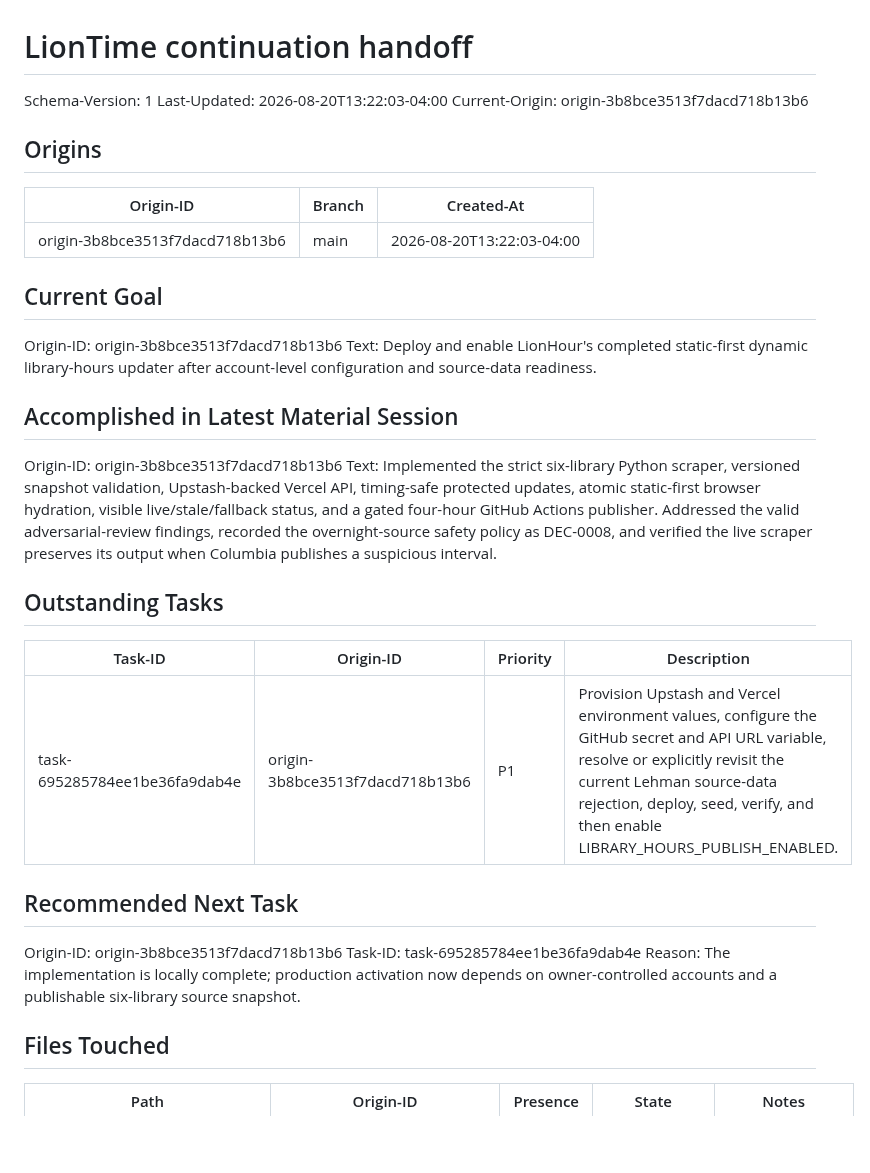
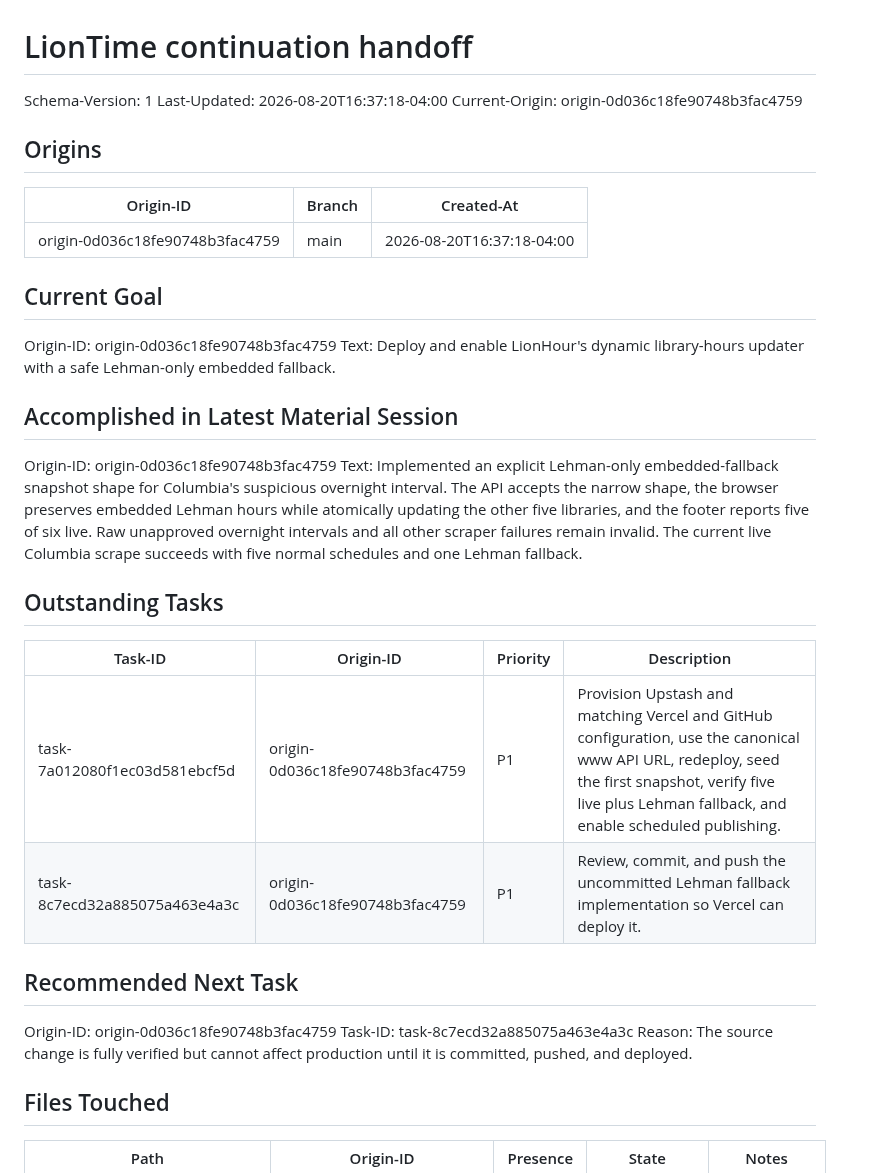
Before and after one commit to raymondwangnorcal-pixel/LionTime, a Markdown page: docs/handoff.md, the part around one of its changes. Drawn GitHub-style; blank space fills up the shorter version.

Commit message:
docs: update handoff (2026-08-20)
Handoff-Automation: v1

```diff
--- a/docs/handoff.md
+++ b/docs/handoff.md
@@ -1,36 +1,37 @@
 # LionTime continuation handoff
 
 Schema-Version: 1
-Last-Updated: 2026-08-20T13:22:03-04:00
-Current-Origin: origin-3b8bce3513f7dacd718b13b6
+Last-Updated: 2026-08-20T16:37:18-04:00
+Current-Origin: origin-0d036c18fe90748b3fac4759
 
 ## Origins
 
 | Origin-ID | Branch | Created-At |
 |---|---|---|
-| origin-3b8bce3513f7dacd718b13b6 | main | 2026-08-20T13:22:03-04:00 |
+| origin-0d036c18fe90748b3fac4759 | main | 2026-08-20T16:37:18-04:00 |
 
 ## Current Goal
 
-Origin-ID: origin-3b8bce3513f7dacd718b13b6
-Text: Deploy and enable LionHour's completed static-first dynamic library-hours updater after account-level configuration and source-data readiness.
+Origin-ID: origin-0d036c18fe90748b3fac4759
+Text: Deploy and enable LionHour's dynamic library-hours updater with a safe Lehman-only embedded fallback.
 
 ## Accomplished in Latest Material Session
 
-Origin-ID: origin-3b8bce3513f7dacd718b13b6
-Text: Implemented the strict six-library Python scraper, versioned snapshot validation, Upstash-backed Vercel API, timing-safe protected updates, atomic static-first browser hydration, visible live/stale/fallback status, and a gated four-hour GitHub Actions publisher. Addressed the valid adversarial-review findings, recorded the overnight-source safety policy as DEC-0008, and verified the live scraper preserves its output when Columbia publishes a suspicious interval.
+Origin-ID: origin-0d036c18fe90748b3fac4759
+Text: Implemented an explicit Lehman-only embedded-fallback snapshot shape for Columbia's suspicious overnight interval. The API accepts the narrow shape, the browser preserves embedded Lehman hours while atomically updating the other five libraries, and the footer reports five of six live. Raw unapproved overnight intervals and all other scraper failures remain invalid. The current live Columbia scrape succeeds with five normal schedules and one Lehman fallback.
 
 ## Outstanding Tasks
 
 | Task-ID | Origin-ID | Priority | Description |
 |---|---|---|---|
-| task-695285784ee1be36fa9dab4e | origin-3b8bce3513f7dacd718b13b6 | P1 | Provision Upstash and Vercel environment values, configure the GitHub secret and API URL variable, resolve or explicitly revisit the current Lehman source-data rejection, deploy, seed, verify, and then enable LIBRARY_HOURS_PUBLISH_ENABLED. |
+| task-7a012080f1ec03d581ebcf5d | origin-0d036c18fe90748b3fac4759 | P1 | Provision Upstash and matching Vercel and GitHub configuration, use the canonical www API URL, redeploy, seed the first snapshot, verify five live plus Lehman fallback, and enable scheduled publishing. |
+| task-8c7ecd32a885075a463e4a3c | origin-0d036c18fe90748b3fac4759 | P1 | Review, commit, and push the uncommitted Lehman fallback implementation so Vercel can deploy it. |
 
 ## Recommended Next Task
 
-Origin-ID: origin-3b8bce3513f7dacd718b13b6
-Task-ID: task-695285784ee1be36fa9dab4e
-Reason: The implementation is locally complete; production activation now depends on owner-controlled accounts and a publishable six-library source snapshot.
+Origin-ID: origin-0d036c18fe90748b3fac4759
+Task-ID: task-8c7ecd32a885075a463e4a3c
+Reason: The source change is fully verified but cannot affect production until it is committed, pushed, and deployed.
 
 ## Files Touched
 
```
Also changed, not shown: other parts of docs/handoff.md (+22 -32 lines).
